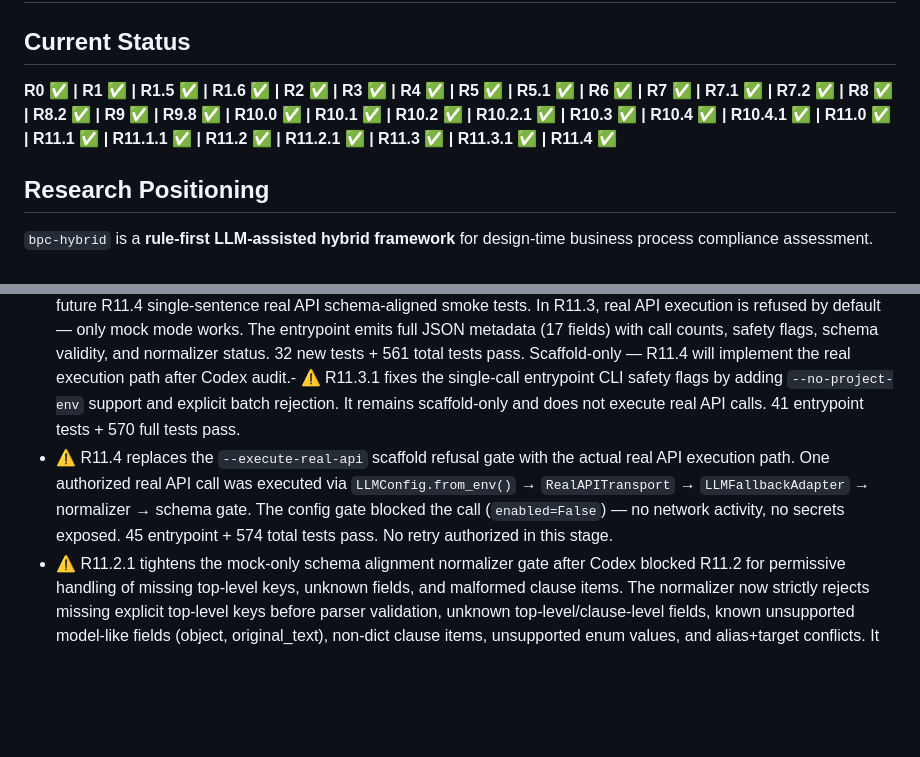
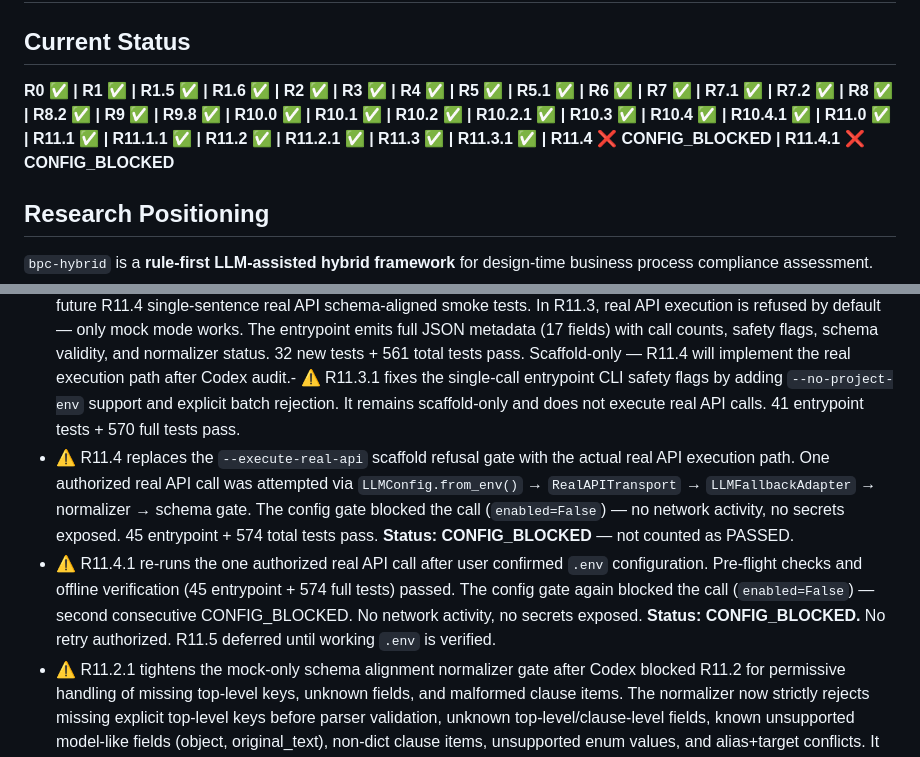
Before and after one commit to chaos-66/bpc-hybrid, a Markdown page: README.md, 2 parts joined by grey strips. GitHub-like rendering; blank space fills up the shorter version.

Commit message:
R11.4.1 re-run config-blocked — correct R11.4 status to CONFIG_BLOCKED

```diff
--- a/README.md
+++ b/README.md
@@ -2,7 +2,7 @@
 
 ## Current Status
 
-**R0 ✅ | R1 ✅ | R1.5 ✅ | R1.6 ✅ | R2 ✅ | R3 ✅ | R4 ✅ | R5 ✅ | R5.1 ✅ | R6 ✅ | R7 ✅ | R7.1 ✅ | R7.2 ✅ | R8 ✅ | R8.2 ✅ | R9 ✅ | R9.8 ✅ | R10.0 ✅ | R10.1 ✅ | R10.2 ✅ | R10.2.1 ✅ | R10.3 ✅ | R10.4 ✅ | R10.4.1 ✅ | R11.0 ✅ | R11.1 ✅ | R11.1.1 ✅ | R11.2 ✅ | R11.2.1 ✅ | R11.3 ✅ | R11.3.1 ✅ | R11.4 ✅**
+**R0 ✅ | R1 ✅ | R1.5 ✅ | R1.6 ✅ | R2 ✅ | R3 ✅ | R4 ✅ | R5 ✅ | R5.1 ✅ | R6 ✅ | R7 ✅ | R7.1 ✅ | R7.2 ✅ | R8 ✅ | R8.2 ✅ | R9 ✅ | R9.8 ✅ | R10.0 ✅ | R10.1 ✅ | R10.2 ✅ | R10.2.1 ✅ | R10.3 ✅ | R10.4 ✅ | R10.4.1 ✅ | R11.0 ✅ | R11.1 ✅ | R11.1.1 ✅ | R11.2 ✅ | R11.2.1 ✅ | R11.3 ✅ | R11.3.1 ✅ | R11.4 ❌ CONFIG_BLOCKED | R11.4.1 ❌ CONFIG_BLOCKED**
 
 ## Research Positioning
 
@@ -26,7 +26,8 @@ A planned **multi-clause schema** will allow compound regulatory sentences with
 - ⚠️ R11.1 is a design-only stage producing `docs/r11_1_schema_alignment_design.md`. It does not change source code, tests, or data; does not execute real API calls; and does not make any benchmark, accuracy, method-validation, or Sun-comparison claims. The design recommends a combined prompt + normalizer + schema-gate strategy (Options A+B+C) for R11.2 mock implementation.
 - ⚠️ R11.1.1 corrects the R11.1 schema summary: current `MultiClauseExtractionResponse.from_dict()` defaults missing `schema_version` to `"0.1.0"` and missing `clauses` to `[]`, while stricter top-level enforcement remains a proposed R11.2 normalizer / prompt-contract gate.
 - ⚠️ R11.3 creates a dedicated, safety-gated single-call CLI entrypoint (`scripts/run_single_call_schema_smoke.py`) for future R11.4 single-sentence real API schema-aligned smoke tests. In R11.3, real API execution is refused by default — only mock mode works. The entrypoint emits full JSON metadata (17 fields) with call counts, safety flags, schema validity, and normalizer status. 32 new tests + 561 total tests pass. Scaffold-only — R11.4 will implement the real execution path after Codex audit.- ⚠️ R11.3.1 fixes the single-call entrypoint CLI safety flags by adding `--no-project-env` support and explicit batch rejection. It remains scaffold-only and does not execute real API calls. 41 entrypoint tests + 570 full tests pass.
-- ⚠️ R11.4 replaces the `--execute-real-api` scaffold refusal gate with the actual real API execution path. One authorized real API call was executed via `LLMConfig.from_env()` → `RealAPITransport` → `LLMFallbackAdapter` → normalizer → schema gate. The config gate blocked the call (`enabled=False`) — no network activity, no secrets exposed. 45 entrypoint + 574 total tests pass. No retry authorized in this stage.
+- ⚠️ R11.4 replaces the `--execute-real-api` scaffold refusal gate with the actual real API execution path. One authorized real API call was attempted via `LLMConfig.from_env()` → `RealAPITransport` → `LLMFallbackAdapter` → normalizer → schema gate. The config gate blocked the call (`enabled=False`) — no network activity, no secrets exposed. 45 entrypoint + 574 total tests pass. **Status: CONFIG_BLOCKED** — not counted as PASSED.
+- ⚠️ R11.4.1 re-runs the one authorized real API call after user confirmed `.env` configuration. Pre-flight checks and offline verification (45 entrypoint + 574 full tests) passed. The config gate again blocked the call (`enabled=False`) — second consecutive CONFIG_BLOCKED. No network activity, no secrets exposed. **Status: CONFIG_BLOCKED.** No retry authorized. R11.5 deferred until working `.env` is verified.
 - ⚠️ R11.2.1 tightens the mock-only schema alignment normalizer gate after Codex blocked R11.2 for permissive handling of missing top-level keys, unknown fields, and malformed clause items. The normalizer now strictly rejects missing explicit top-level keys before parser validation, unknown top-level/clause-level fields, known unsupported model-like fields (object, original_text), non-dict clause items, unsupported enum values, and alias+target conflicts. It remains mock-only — no LLM calls, no network, no `.env`, no raw response storage. 43 new tests + 529 total tests pass. Requires Codex audit before R11.3.
 
 ## R0 Artifacts
```
Also changed, not shown: docs/experiment_log.md (+99 -2 lines), docs/issue_log.md (+36 -0 lines).
